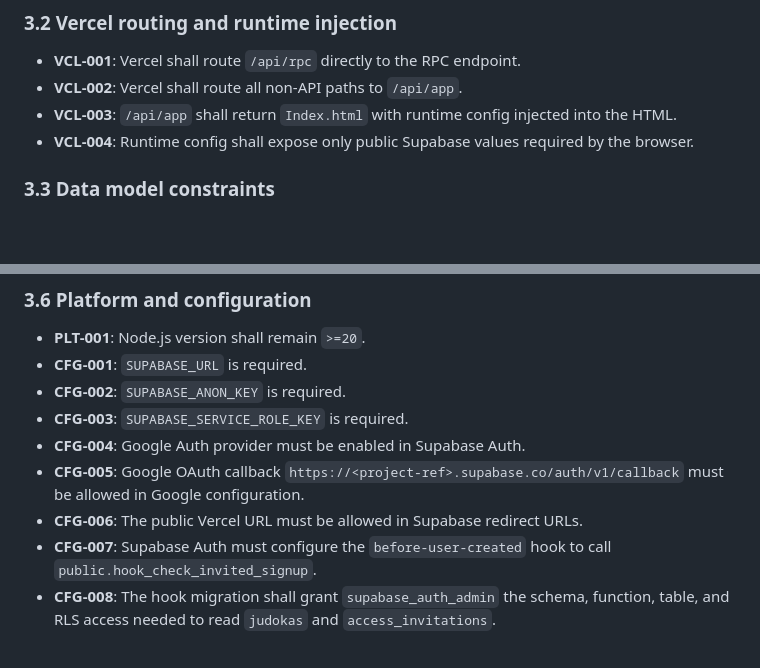
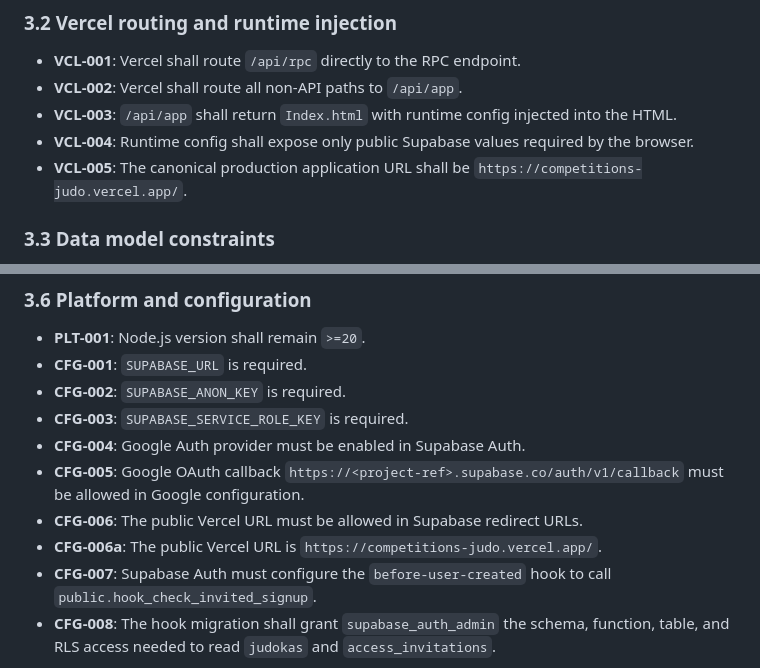
Before and after one commit to elkouhen-judo/competitions-judo, a Markdown page: spec-tech.md, 2 parts joined by grey strips. Drawn GitHub-style; blank space fills up the shorter version.

Commit message:
Document production URL
Co-authored-by: Copilot <223556219+Copilot@users.noreply.github.com>

```diff
--- a/spec-tech.md
+++ b/spec-tech.md
@@ -57,6 +57,7 @@ This specification does not redefine product behavior already described in `SPEC
 - **VCL-002**: Vercel shall route all non-API paths to `/api/app`.
 - **VCL-003**: `/api/app` shall return `Index.html` with runtime config injected into the HTML.
 - **VCL-004**: Runtime config shall expose only public Supabase values required by the browser.
+- **VCL-005**: The canonical production application URL shall be `https://competitions-judo.vercel.app/`.
 
 ### 3.3 Data model constraints
 
@@ -117,6 +118,7 @@ This specification does not redefine product behavior already described in `SPEC
 - **CFG-004**: Google Auth provider must be enabled in Supabase Auth.
 - **CFG-005**: Google OAuth callback `https://<project-ref>.supabase.co/auth/v1/callback` must be allowed in Google configuration.
 - **CFG-006**: The public Vercel URL must be allowed in Supabase redirect URLs.
+- **CFG-006a**: The public Vercel URL is `https://competitions-judo.vercel.app/`.
 - **CFG-007**: Supabase Auth must configure the `before-user-created` hook to call `public.hook_check_invited_signup`.
 - **CFG-008**: The hook migration shall grant `supabase_auth_admin` the schema, function, table, and RLS access needed to read `judokas` and `access_invitations`.
 
```
